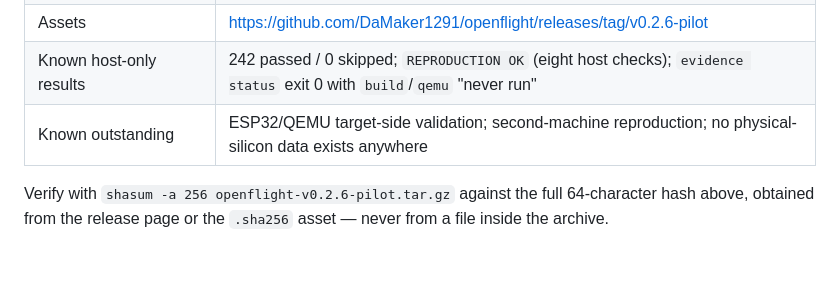
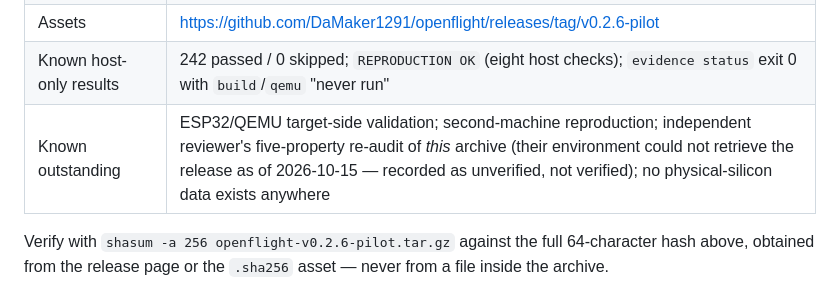
Before and after one commit to DaMaker1291/Openflight, a Markdown page: docs/PILOT_PREREGISTRATION_v0.2.6.md, the part around the change. Drawn GitHub-style; blank space fills up the shorter version.

Commit message:
docs: prereg records the outstanding independent v0.2.6 re-audit
Reviewer environment could not retrieve the release (2026-10-15), so the
five-property audit of this archive is recorded as unverified — not
verified — alongside the other known-outstanding items.

```diff
--- a/docs/PILOT_PREREGISTRATION_v0.2.6.md
+++ b/docs/PILOT_PREREGISTRATION_v0.2.6.md
@@ -22,7 +22,7 @@ changes after data collection begins are prohibited (§7).
 | SHA-256 (published externally on the release page + `.sha256` asset) | `7b349871ffda4746b4a24297b48e6e29bb622b0f8ce007f1435299803fb5f2fd` |
 | Assets | https://github.com/DaMaker1291/openflight/releases/tag/v0.2.6-pilot |
 | Known host-only results | 242 passed / 0 skipped; `REPRODUCTION OK` (eight host checks); `evidence status` exit 0 with `build`/`qemu` "never run" |
-| Known outstanding | ESP32/QEMU target-side validation; second-machine reproduction; no physical-silicon data exists anywhere |
+| Known outstanding | ESP32/QEMU target-side validation; second-machine reproduction; independent reviewer's five-property re-audit of *this* archive (their environment could not retrieve the release as of 2026-10-15 — recorded as unverified, not verified); no physical-silicon data exists anywhere |
 
 Verify with `shasum -a 256 openflight-v0.2.6-pilot.tar.gz` against the full
 64-character hash above, obtained from the release page or the `.sha256`
```
